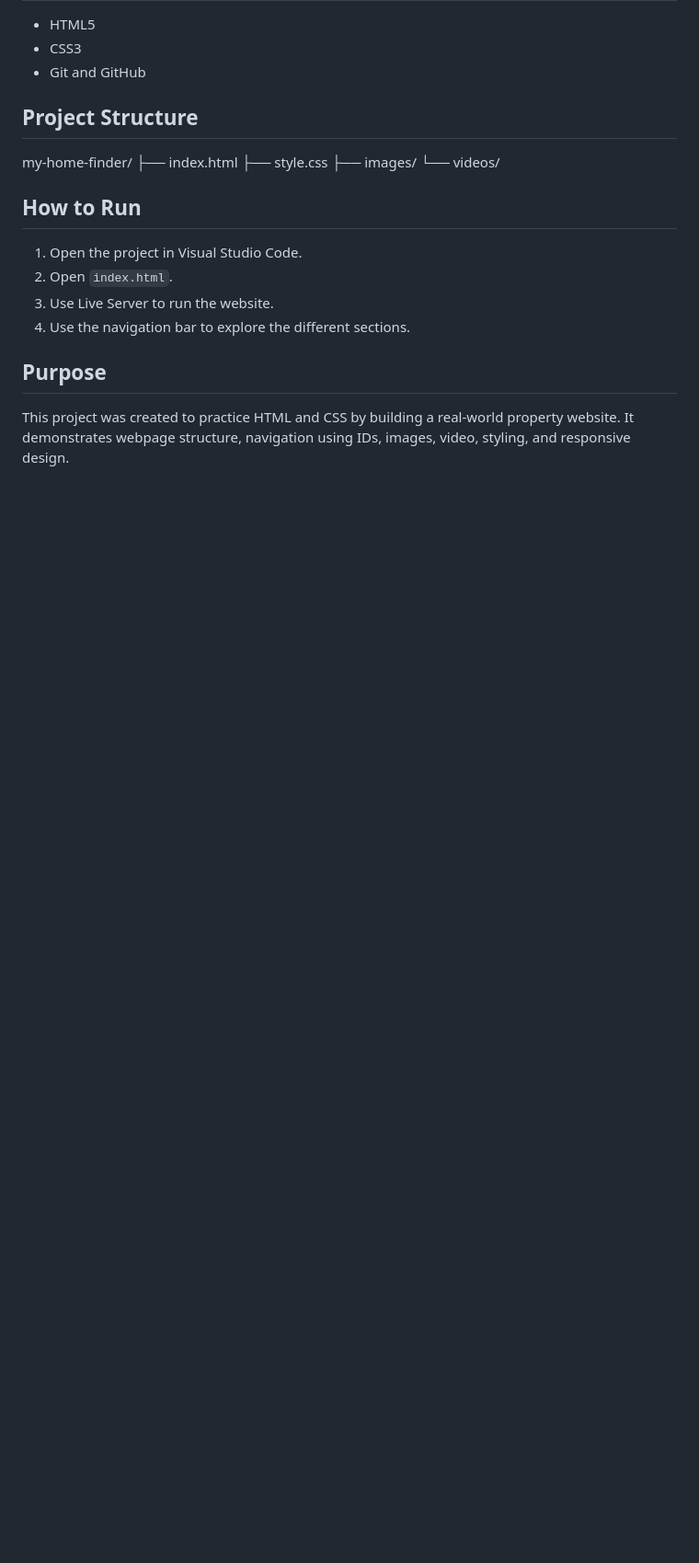
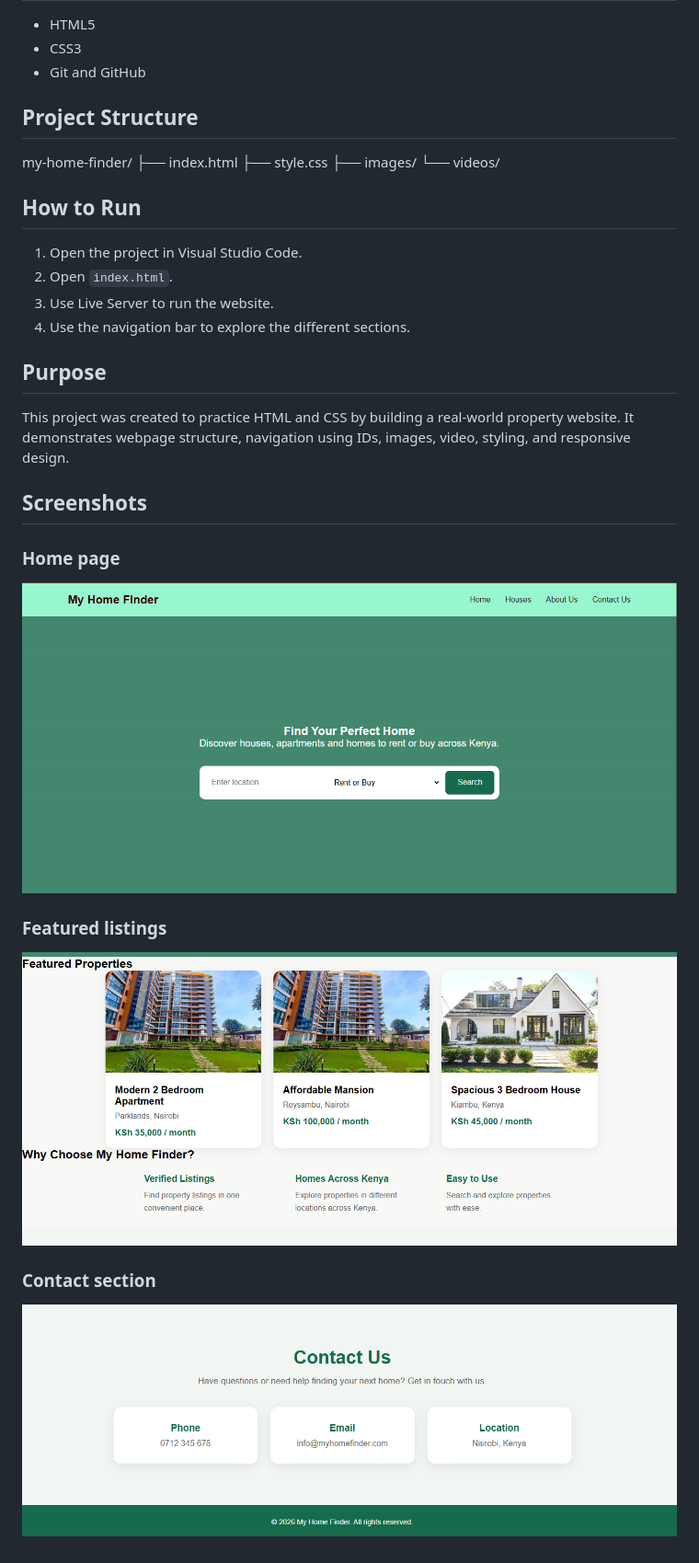
Before and after one commit to tamilakaranja/project.-resubmit, a Markdown page: README.md, the part around the change printed below. Shown: that part at 92% size. GitHub-like rendering; pictures changed too: screenshots/contact-us.png (added), screenshots/featured-listings.png (added), screenshots/home-page.png (added); blank space fills up the shorter version.

Commit message:
Edit- Read me/ Added screenshots

```diff
--- a/README.md
+++ b/README.md
@@ -38,3 +38,14 @@ my-home-finder/
 ## Purpose
 
 This project was created to practice HTML and CSS by building a real-world property website. It demonstrates webpage structure, navigation using IDs, images, video, styling, and responsive design.
+
+## Screenshots
+
+### Home page
+![Home page of My Home Finder](screenshots/home-page.png)
+
+### Featured listings
+![Featured property listings](screenshots/featured-listings.png)
+
+### Contact section
+![Contact section of My Home Finder](screenshots/contact-us.png)
```
Also changed, not shown: other parts of README.md (+1 -1 lines).
